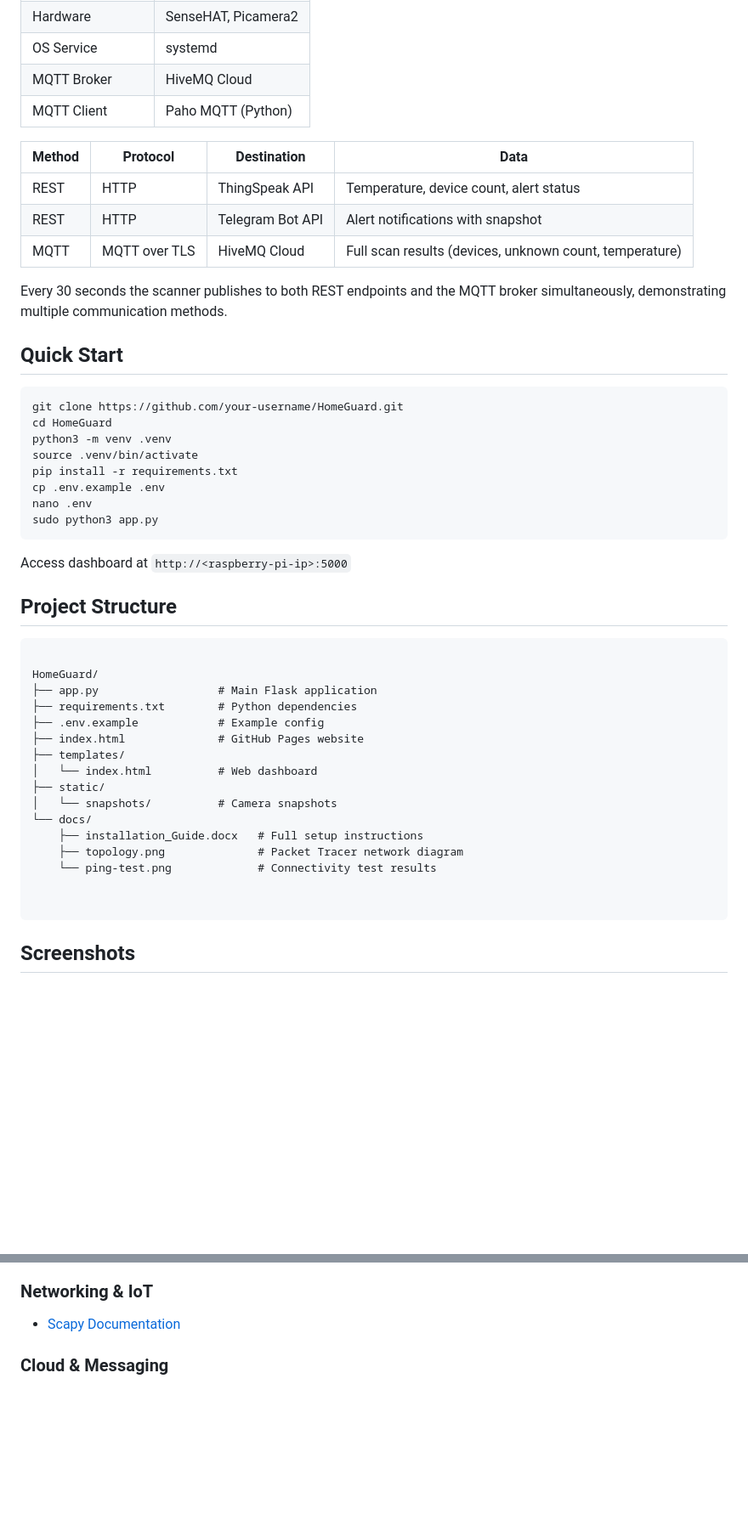
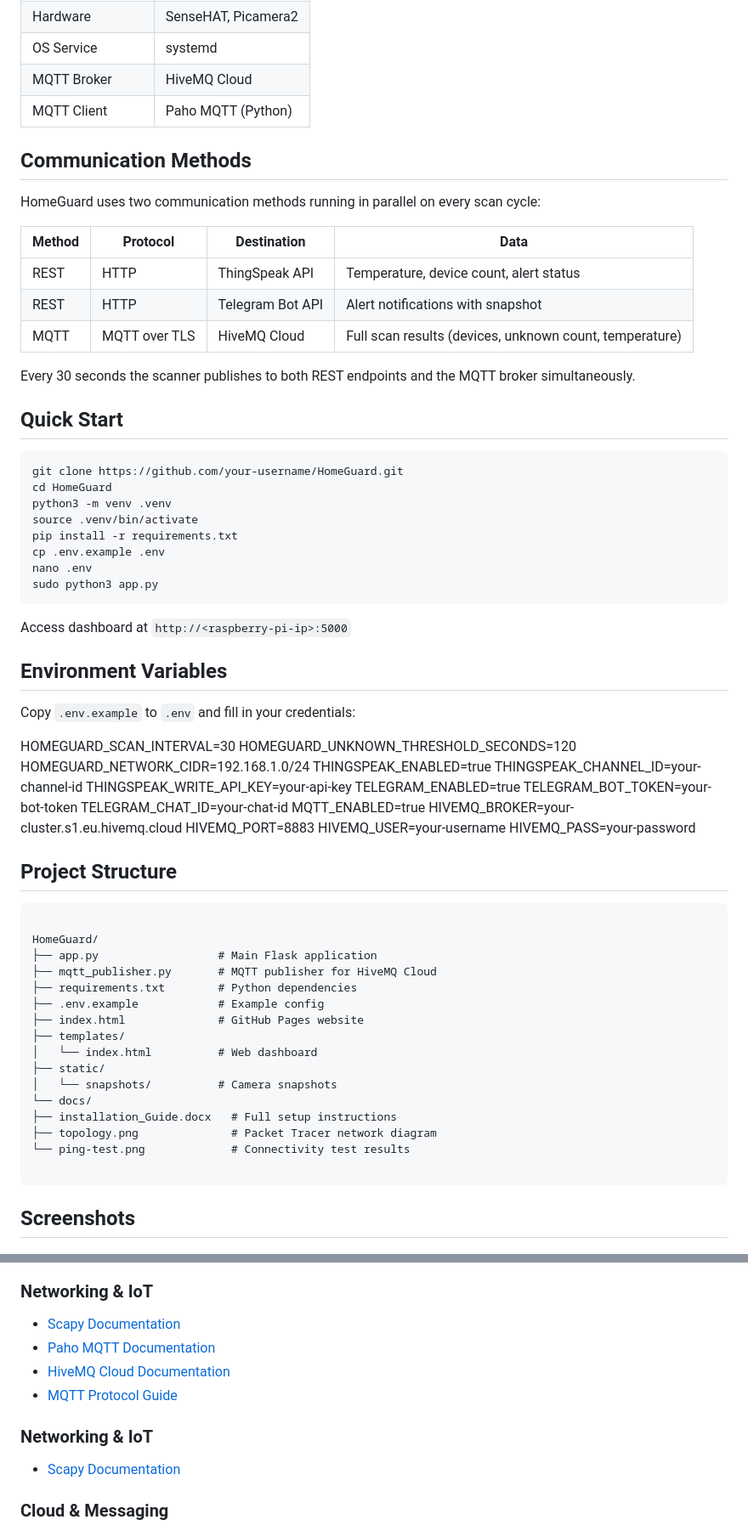
Before and after one commit to bounchun/HomeGuard, a Markdown page: README.md, 2 parts joined by grey strips. Shown at 85% size. Drawn GitHub-style; blank space fills up the shorter version.

````diff
--- a/README.md
+++ b/README.md
@@ -35,13 +36,17 @@ A Raspberry Pi-based home network monitoring system that detects unknown devices
 | MQTT Broker | HiveMQ Cloud |
 | MQTT Client | Paho MQTT (Python) |
 
+## Communication Methods
+
+HomeGuard uses two communication methods running in parallel on every scan cycle:
+
 | Method | Protocol | Destination | Data |
 |---|---|---|---|
 | REST | HTTP | ThingSpeak API | Temperature, device count, alert status |
 | REST | HTTP | Telegram Bot API | Alert notifications with snapshot |
 | MQTT | MQTT over TLS | HiveMQ Cloud | Full scan results (devices, unknown count, temperature) |
 
-Every 30 seconds the scanner publishes to both REST endpoints and the MQTT broker simultaneously, demonstrating multiple communication methods.
+Every 30 seconds the scanner publishes to both REST endpoints and the MQTT broker simultaneously.
 
 
 ## Quick Start
@@ -57,12 +62,31 @@ sudo python3 app.py
 ```
 Access dashboard at `http://<raspberry-pi-ip>:5000`
 
+## Environment Variables
+Copy `.env.example` to `.env` and fill in your credentials:
+
+HOMEGUARD_SCAN_INTERVAL=30
+HOMEGUARD_UNKNOWN_THRESHOLD_SECONDS=120
+HOMEGUARD_NETWORK_CIDR=192.168.1.0/24
+THINGSPEAK_ENABLED=true
+THINGSPEAK_CHANNEL_ID=your-channel-id
+THINGSPEAK_WRITE_API_KEY=your-api-key
+TELEGRAM_ENABLED=true
+TELEGRAM_BOT_TOKEN=your-bot-token
+TELEGRAM_CHAT_ID=your-chat-id
+MQTT_ENABLED=true
+HIVEMQ_BROKER=your-cluster.s1.eu.hivemq.cloud
+HIVEMQ_PORT=8883
+HIVEMQ_USER=your-username
+HIVEMQ_PASS=your-password
+
 
 ## Project Structure
 ```
 
 HomeGuard/
 ├── app.py                  # Main Flask application
+├── mqtt_publisher.py       # MQTT publisher for HiveMQ Cloud
 ├── requirements.txt        # Python dependencies
 ├── .env.example            # Example config
 ├── index.html              # GitHub Pages website
@@ -71,10 +95,9 @@ HomeGuard/
 ├── static/
 │   └── snapshots/          # Camera snapshots
 └── docs/
-    ├── installation_Guide.docx   # Full setup instructions
-    ├── topology.png              # Packet Tracer network diagram
-    └── ping-test.png             # Connectivity test results
-
+├── installation_Guide.docx   # Full setup instructions
+├── topology.png              # Packet Tracer network diagram
+└── ping-test.png             # Connectivity test results
 
 ```
 
@@ -173,6 +197,12 @@ Both MQTT and REST run in parallel — REST for cloud logging and alerts, MQTT f
 
 ### Networking & IoT
 - [Scapy Documentation](https://scapy.readthedocs.io/en/latest/)
+- [Paho MQTT Documentation](https://eclipse.dev/paho/files/paho.mqtt.python/html/index.html)
+- [HiveMQ Cloud Documentation](https://docs.hivemq.com/hivemq-cloud/introduction.html)
+- [MQTT Protocol Guide](https://mqtt.org/)
+
+### Networking & IoT
+- [Scapy Documentation](https://scapy.readthedocs.io/en/latest/)
 
 ### Cloud & Messaging
 - [ThingSpeak Documentation](https://www.mathworks.com/help/thingspeak/)
````
Also changed, not shown: other parts of README.md (+2 -0 lines).
